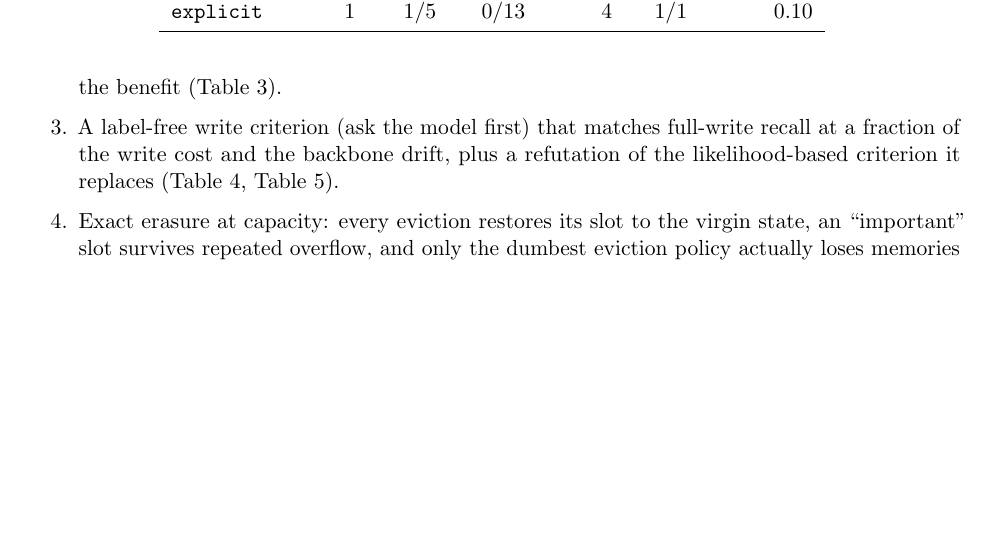
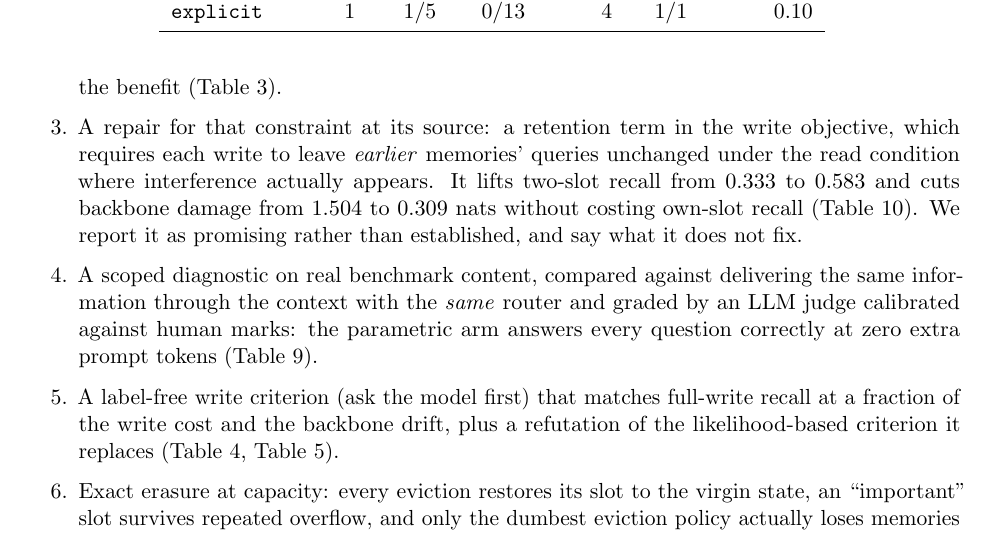
Before and after one commit to dboycht/param-memory, a LaTeX paper (paper/main.tex): part of page 3 of 12, cut so that both start at the same text, the shorter picture padded with empty space. Compiled offline with pdfLaTeX.

Commit message:
paper: the contribution list now names the retention repair and the scoped real-content comparison, so the introduction matches what the results sections actually report

```diff
--- a/paper/main.tex
+++ b/paper/main.tex
@@ -107,6 +107,17 @@ initial state, which makes forgetting \emph{verifiable} rather than gradual.
   the sum of the slots is worthless, one selected slot is as good as an oracle,
   and two selected slots already lose most of the benefit
   (Table~\ref{tab:t2}).
+\item A repair for that constraint at its source: a retention term in the write
+  objective, which requires each write to leave \emph{earlier} memories' queries
+  unchanged under the read condition where interference actually appears. It lifts
+  two-slot recall from \tRetentionTopTwoBase{} to \tRetentionTopTwoBest{} and cuts
+  backbone damage from \tRetentionKlBase{} to \tRetentionKlBest{} nats without
+  costing own-slot recall (Table~\ref{tab:t8}). We report it as promising rather
+  than established, and say what it does not fix.
+\item A scoped diagnostic on real benchmark content, compared against delivering the
+  same information through the context with the \emph{same} router and graded by an
+  LLM judge calibrated against human marks: the parametric arm answers every
+  question correctly at zero extra prompt tokens (Table~\ref{tab:t7}).
 \item A label-free write criterion (ask the model first) that matches full-write
   recall at a fraction of the write cost and the backbone drift, plus a
   refutation of the likelihood-based criterion it replaces (Table~\ref{tab:t3},
```
